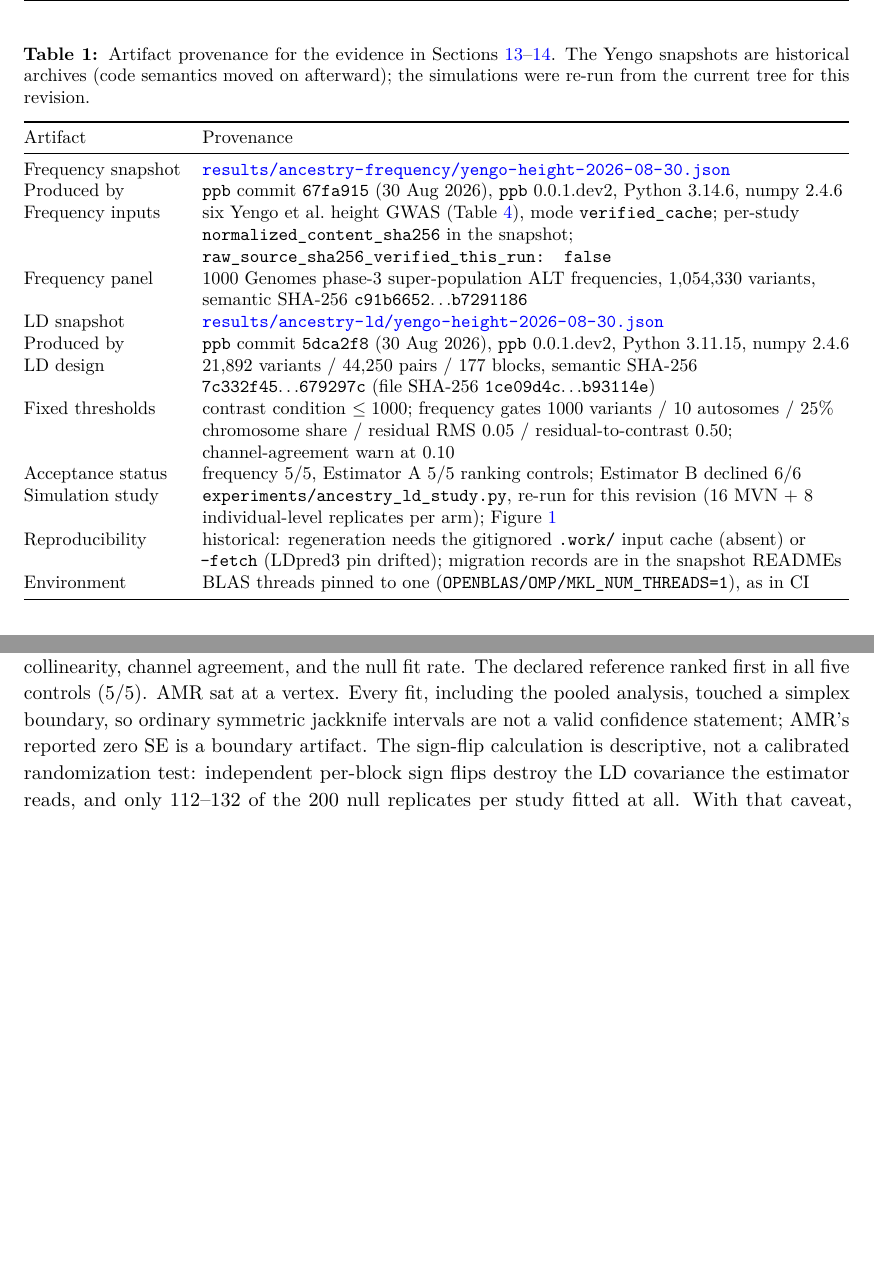
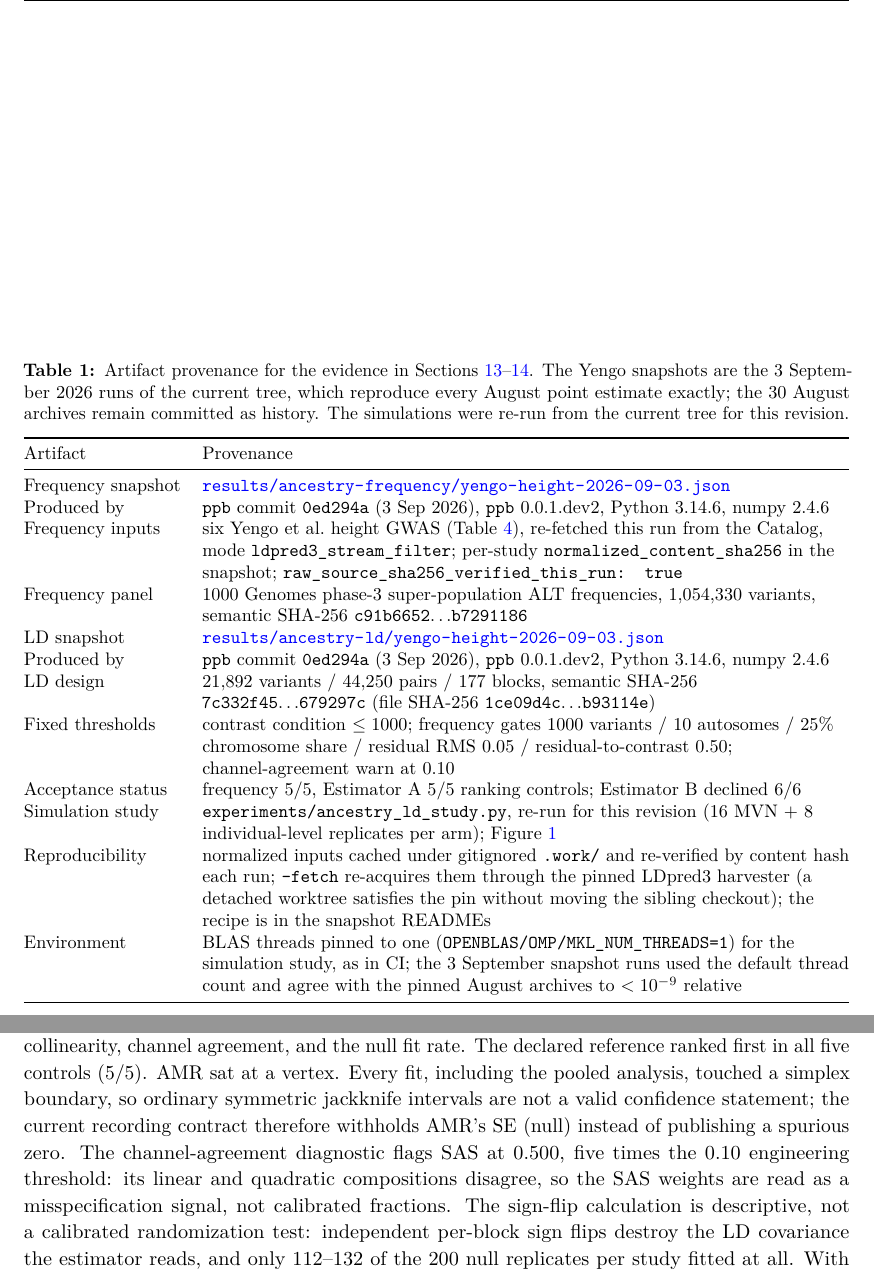
Before and after one commit to bvilhjal/ppb, a LaTeX paper (docs/ancestry_report/ancestry_report.tex): two parts of pages 4 and 14 of 18 before the commit and two parts of pages 4 and 15 of 19 after it, joined at a grey line, cut so that both start at the same text, the shorter picture padded with empty space. Compiled offline with pdfLaTeX.

Commit message:
Revise and rebuild the ancestry report for the 2026-09-03 snapshots
Provenance table now records producing commit 0ed294a, the
ldpred3_stream_filter re-fetch, the resolved regeneration path, and the
default-thread environment of the snapshot runs (agreeing with the
pinned August archives to <1e-9). Prose and figures carry the new
recording contract: AMR's withheld boundary SE, the SAS
channel-agreement 0.500 misspecification flag, and the K-1
contrast-rank statement. make_figures.py re-points at the dated
snapshots; figures 2-3 regenerated (panel c now shows the SAS bar).
Rebuilt with the same Tectonic 0.17.0 toolchain as the previous
revision; drift gate stays green by committing PDF and sources
together.

```diff
--- a/docs/ancestry_report/ancestry_report.tex
+++ b/docs/ancestry_report/ancestry_report.tex
@@ -173,28 +173,31 @@ artifact provenance behind every number in those two sections.
 \small
 \caption{Artifact provenance for the evidence in
 Sections~\ref{sec:simulation}--\ref{sec:realdata}. The Yengo snapshots
-are historical archives (code semantics moved on afterward); the
-simulations were re-run from the current tree for this revision.}
+are the 3~September~2026 runs of the current tree, which reproduce every
+August point estimate exactly; the 30~August archives remain committed
+as history. The simulations were re-run from the current tree for this
+revision.}
 \label{tab:provenance}
 \begin{tabularx}{\textwidth}{@{}l >{\raggedright\arraybackslash}X@{}}
 \toprule
 Artifact & Provenance \\
 \midrule
 Frequency snapshot &
-\url{results/ancestry-frequency/yengo-height-2026-08-30.json} \\
-Produced by & \texttt{ppb} commit \texttt{67fa915} (30~Aug~2026),
+\url{results/ancestry-frequency/yengo-height-2026-09-03.json} \\
+Produced by & \texttt{ppb} commit \texttt{0ed294a} (3~Sep~2026),
 \texttt{ppb} 0.0.1.dev2, Python 3.14.6, numpy 2.4.6 \\
 Frequency inputs & six Yengo et~al.\ height GWAS (Table~\ref{tab:yengo-af}),
-mode \texttt{verified\_cache}; per-study
+re-fetched this run from the Catalog, mode
+\texttt{ldpred3\_stream\_filter}; per-study
 \texttt{normalized\_content\_sha256} in the snapshot;
-\texttt{raw\_source\_sha256\_verified\_this\_run: false} \\
+\texttt{raw\_source\_sha256\_verified\_this\_run: true} \\
 Frequency panel & 1000~Genomes phase-3 super-population ALT frequencies,
 $1{,}054{,}330$ variants,
 semantic SHA-256 \texttt{c91b6652$\ldots$b7291186} \\
 LD snapshot &
-\url{results/ancestry-ld/yengo-height-2026-08-30.json} \\
-Produced by & \texttt{ppb} commit \texttt{5dca2f8} (30~Aug~2026),
-\texttt{ppb} 0.0.1.dev2, Python 3.11.15, numpy 2.4.6 \\
+\url{results/ancestry-ld/yengo-height-2026-09-03.json} \\
+Produced by & \texttt{ppb} commit \texttt{0ed294a} (3~Sep~2026),
+\texttt{ppb} 0.0.1.dev2, Python 3.14.6, numpy 2.4.6 \\
 LD design & $21{,}892$ variants / $44{,}250$ pairs / $177$ blocks,
 semantic SHA-256 \texttt{7c332f45$\ldots$679297c}
 (file SHA-256 \texttt{1ce09d4c$\ldots$b93114e}) \\
@@ -207,11 +210,15 @@ Estimator~B declined $6/6$ \\
 Simulation study & \texttt{experiments/ancestry\_ld\_study.py},
 re-run for this revision (16 MVN + 8 individual-level replicates per
 arm); Figure~\ref{fig:operating} \\
-Reproducibility & historical: regeneration needs the gitignored
-\texttt{.work/} input cache (absent) or \texttt{--fetch} (LDpred3 pin
-drifted); migration records are in the snapshot READMEs \\
+Reproducibility & normalized inputs cached under gitignored
+\texttt{.work/} and re-verified by content hash each run; \texttt{--fetch}
+re-acquires them through the pinned LDpred3 harvester (a detached
+worktree satisfies the pin without moving the sibling checkout);
+the recipe is in the snapshot READMEs \\
 Environment & BLAS threads pinned to one
-(\texttt{OPENBLAS/OMP/MKL\_NUM\_THREADS=1}), as in CI \\
+(\texttt{OPENBLAS/OMP/MKL\_NUM\_THREADS=1}) for the simulation study,
+as in CI; the 3~September snapshot runs used the default thread count
+and agree with the pinned August archives to $<10^{-9}$ relative \\
 \bottomrule
 \end{tabularx}
 \end{table}
@@ -959,8 +966,13 @@ bound, linear-channel collinearity, channel agreement, and the null fit
 rate. The declared reference ranked first in all five
 controls ($5/5$). AMR sat at a vertex. Every fit, including the
 pooled analysis, touched a simplex boundary, so ordinary symmetric
-jackknife intervals are not a valid confidence statement; AMR's
-reported zero SE is a boundary artifact. The sign-flip calculation is
+jackknife intervals are not a valid confidence statement; the current
+recording contract therefore withholds AMR's SE ($\mathrm{null}$)
+instead of publishing a spurious zero. The channel-agreement
+diagnostic flags SAS at $0.500$, five times the $0.10$ engineering
+threshold: its linear and quadratic compositions disagree, so the SAS
+weights are read as a misspecification signal, not calibrated
+fractions. The sign-flip calculation is
 descriptive, not a calibrated randomization test: independent per-block
 sign flips destroy the LD covariance the estimator reads, and only
 112--132 of the 200 null replicates per study fitted at all. With that
```
Also changed, not shown: CHANGELOG.md, docs/README.md, docs/ancestry_report/ancestry_report.pdf, docs/ancestry_report/fig2_projection_weights.pdf, docs/ancestry_report/fig3_ld_diagnostics.pdf, docs/ancestry_report/ancestry_report.tex (20 more changed lines), 1 other file.
